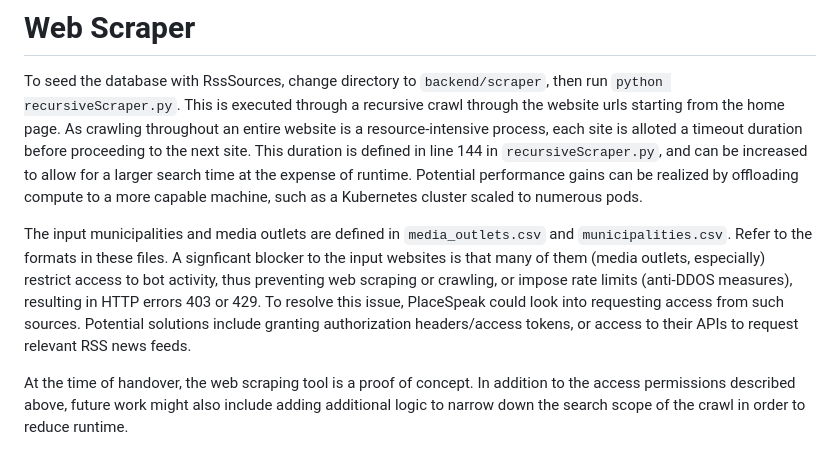
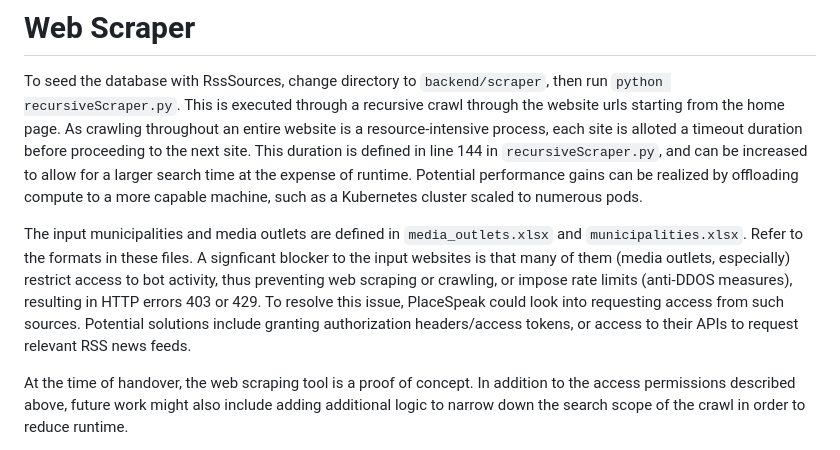
Before and after one commit to sjchow97/Newsfeed, a Markdown page: README.md, the part around the change. Rendered like a GitHub page.

```diff
--- a/README.md
+++ b/README.md
@@ -73,7 +73,7 @@ The frontend can be viewed at http://localhost:3000.
 
 To seed the database with RssSources, change directory to `backend/scraper`, then run `python recursiveScraper.py`. This is executed through a recursive crawl through the website urls starting from the home page. As crawling throughout an entire website is a resource-intensive process, each site is alloted a timeout duration before proceeding to the next site. This duration is defined in line 144 in `recursiveScraper.py`, and can be increased to allow for a larger search time at the expense of runtime. Potential performance gains can be realized by offloading compute to a more capable machine, such as a Kubernetes cluster scaled to numerous pods.
 
-The input municipalities and media outlets are defined in `media_outlets.csv` and `municipalities.csv`. Refer to the formats in these files. A signficant blocker to the input websites is that many of them (media outlets, especially) restrict access to bot activity, thus preventing web scraping or crawling, or impose rate limits (anti-DDOS measures), resulting in HTTP errors 403 or 429. To resolve this issue, PlaceSpeak could look into requesting access from such sources. Potential solutions include granting authorization headers/access tokens, or access to their APIs to request relevant RSS news feeds.
+The input municipalities and media outlets are defined in `media_outlets.xlsx` and `municipalities.xlsx`. Refer to the formats in these files. A signficant blocker to the input websites is that many of them (media outlets, especially) restrict access to bot activity, thus preventing web scraping or crawling, or impose rate limits (anti-DDOS measures), resulting in HTTP errors 403 or 429. To resolve this issue, PlaceSpeak could look into requesting access from such sources. Potential solutions include granting authorization headers/access tokens, or access to their APIs to request relevant RSS news feeds.
 
 At the time of handover, the web scraping tool is a proof of concept. In addition to the access permissions described above, future work might also include adding additional logic to narrow down the search scope of the crawl in order to reduce runtime.
 
```
